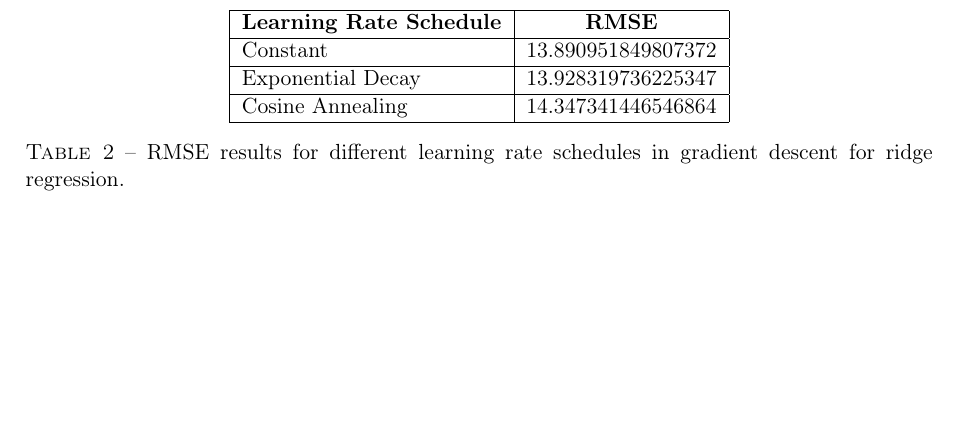
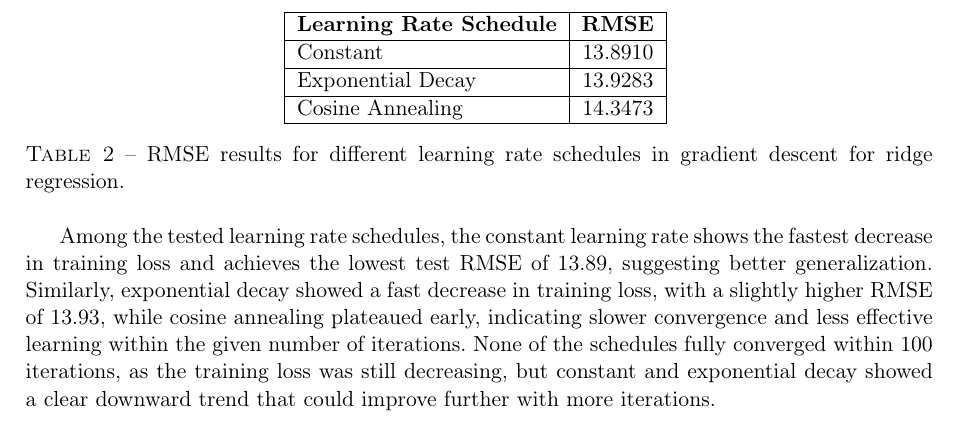
Before and after one commit to Colavita/INF8245AE_2025_Assignment_1_Code, a LaTeX document (report/main.tex): part of page 2 of 3 before the commit and part of page 3 of 3 after it, cut so that both start at the same text, the shorter picture padded with empty space. Compiled offline with pdfLaTeX.

Commit message:
Add derivative figure and update report content
- Added a new figure for the derivative of the loss function for ridge regression.
- Updated section labels and references in the main.aux file to reflect new figure order.
- Changed document class from 'report' to 'article' for better formatting.
- Adjusted figure placements to use the [H] specifier for precise positioning.
- Revised RMSE values in the tables for clarity and consistency.
- Enhanced the discussion on learning rate schedules in the conclusion section.

```diff
--- a/report/main.tex
+++ b/report/main.tex
@@ -1,4 +1,4 @@
-\documentclass[11pt, a4paper]{report}
+\documentclass[11pt, a4paper]{article}
 \usepackage[utf8]{inputenc}
 \usepackage{calc}
 \usepackage[T1]{fontenc}
@@ -12,6 +12,8 @@
 \usepackage[sort&compress]{natbib}
 \usepackage[french]{babel}
 \usepackage{enumitem}
+\usepackage{float}
+
 
 \geometry{margin=2.5cm}
 \setlength{\parskip}{0.5em}
@@ -81,17 +90,22 @@ RMSE & 10 & 9.855 & 9.772 & 9.577 & 9.532 & 10.101 \\
 \hline
 \textbf{Learning Rate Schedule} & \textbf{RMSE} \\
 \hline
-Constant & 13.890951849807372 \\
+Constant & 13.8910 \\
 \hline
-Exponential Decay & 13.928319736225347 \\
+Exponential Decay & 13.9283 \\
 \hline
-Cosine Annealing & 14.347341446546864 \\
+Cosine Annealing & 14.3473 \\
 \hline
 \end{tabular}
 \caption{RMSE results for different learning rate schedules in gradient descent for ridge regression.}
 \label{tab:learning_rate_schedules}
 \end{table}
 
-
+Among the tested learning rate schedules, the constant learning rate shows the fastest decrease in training
+loss and achieves the lowest test RMSE of 13.89, suggesting better generalization. Similarly, exponential decay showed
+a fast decrease in training loss, with a slightly higher RMSE of 13.93, while cosine annealing plateaued early, indicating slower
+convergence and less effective learning within the given number of iterations. None of the schedules fully converged
+within 100 iterations, as the training loss was still decreasing, but constant and exponential decay showed a
+clear downward trend that could improve further with more iterations.
 
 \end{document}
```
Also changed, not shown: report/assets/derivative.png (added), report/main.pdf, report/main.tex (15 more changed lines), 4 other files.
